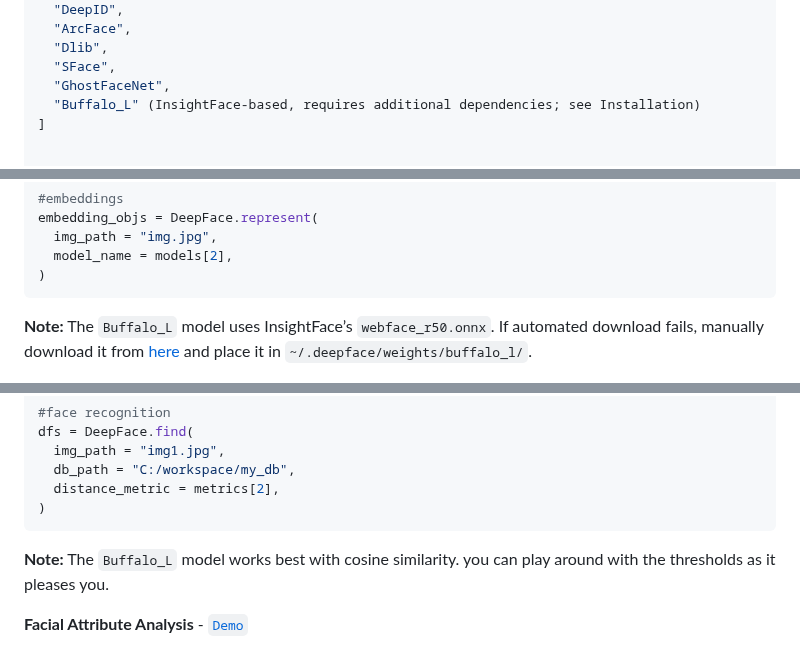
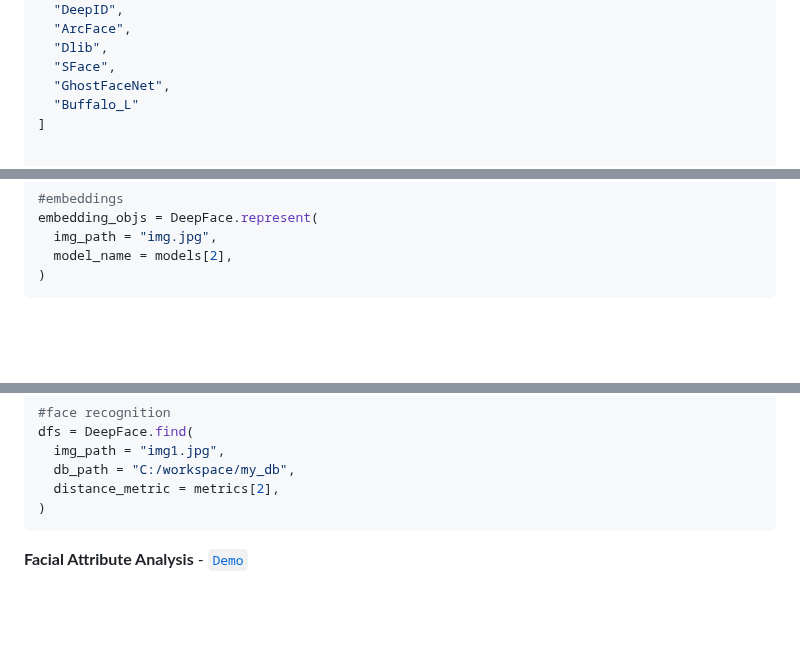
Before and after one commit to serengil/deepface, a Markdown page: README.md, 3 parts joined by grey strips. Rendered like a GitHub page; blank space fills up the shorter version.

````diff
--- a/README.md
+++ b/README.md
@@ -135,7 +135,7 @@ models = [
   "Dlib",
   "SFace",
   "GhostFaceNet",
-  "Buffalo_L" (InsightFace-based, requires additional dependencies; see Installation)
+  "Buffalo_L"
 ]
 
 
@@ -160,7 +160,6 @@ embedding_objs = DeepFace.represent(
 )
 ```
 
-**Note:** The `Buffalo_L` model uses InsightFace’s `webface_r50.onnx`. If automated download fails, manually download it from [here](https://drive.google.com/file/d/1N0GL-8ehw_bz2eZQWz2b0A5XBdXdxZhg/view?usp=sharing) and place it in `~/.deepface/weights/buffalo_l/`.
 
 <p align="center"><img src="https://raw.githubusercontent.com/serengil/deepface/master/icon/model-portfolio-20240316.jpg" width="95%" height="95%"></p>
 
@@ -206,9 +205,6 @@ dfs = DeepFace.find(
   distance_metric = metrics[2],
 )
 ```
-
-**Note:** The `Buffalo_L` model works best with cosine similarity. you can play around with the thresholds as it pleases you.
-
 
 **Facial Attribute Analysis** - [`Demo`](https://youtu.be/GT2UeN85BdA)
 
````
Also changed, not shown: other parts of README.md (+2 -2 lines).
